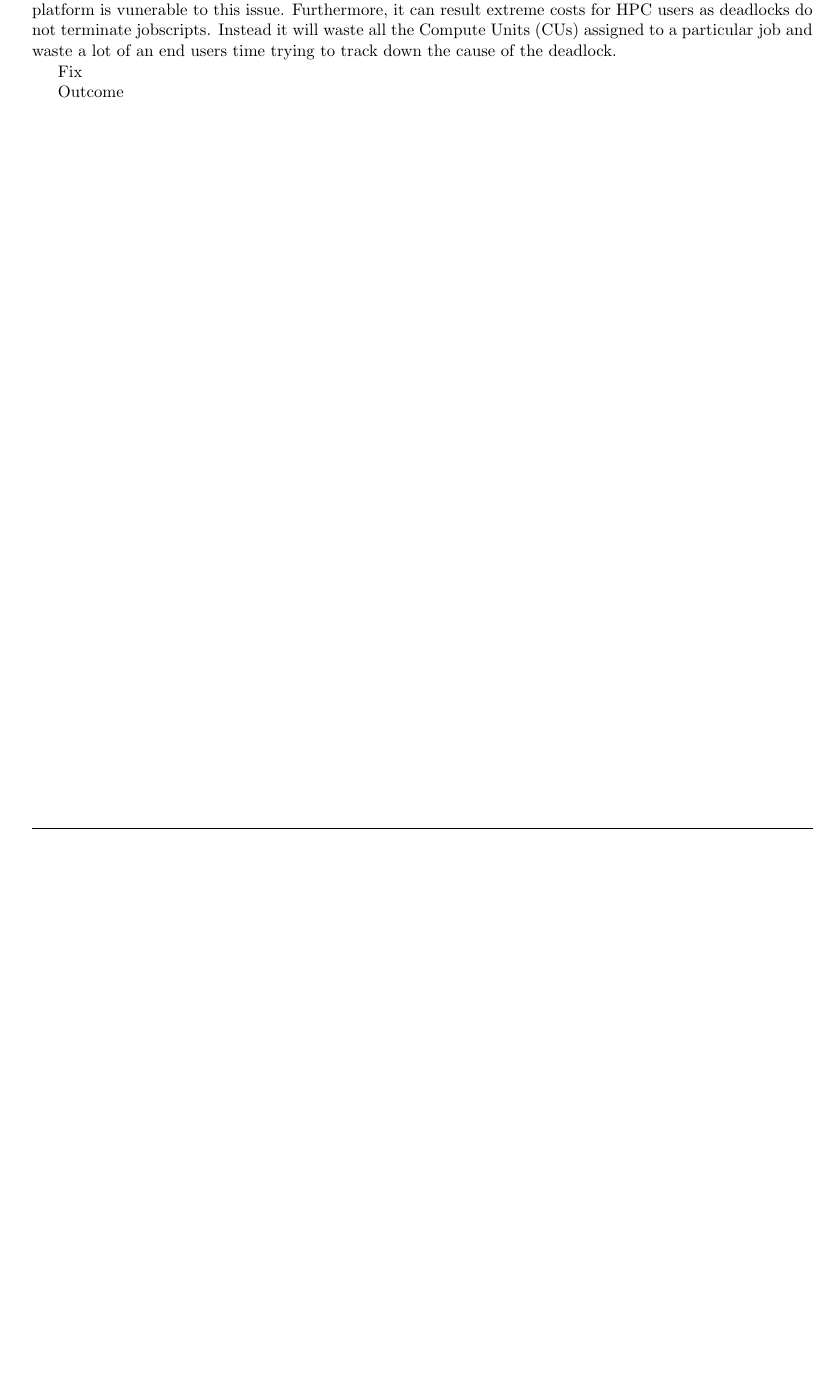
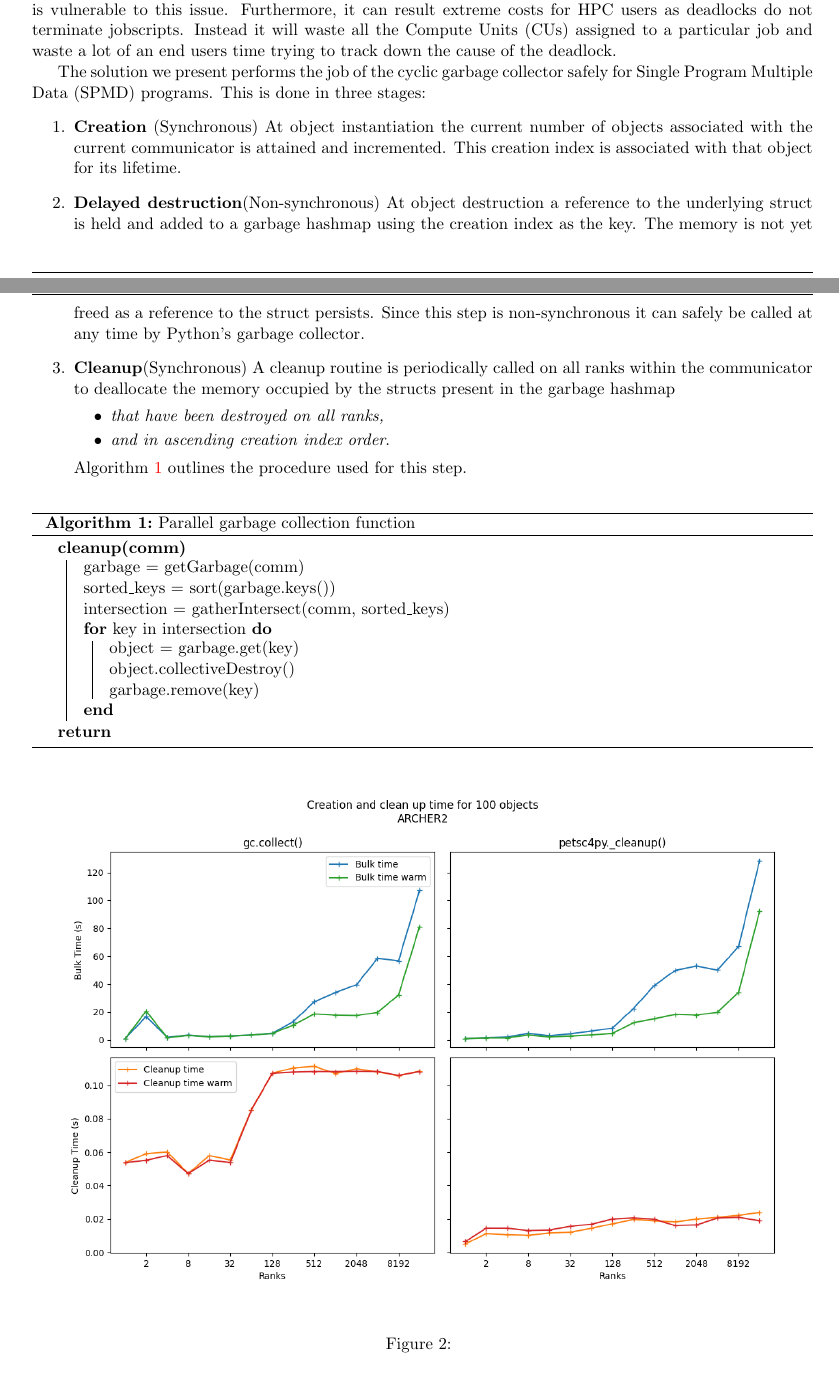
Before and after one commit to JDBetteridge/eCSE_report, a LaTeX paper (technical_report.tex): part of page 8 of 8 before the commit and two parts of pages 6 and 7 of 8 after it, the two joined at a grey line, cut so that both start at the same text, the shorter picture padded with empty space. Compiled offline with pdfLaTeX.

Commit message:
More work on technical report

```diff
--- a/technical_report.tex
+++ b/technical_report.tex
@@ -3,14 +3,15 @@
 \usepackage{mathtools}
 \usepackage{amssymb}
 \usepackage{hyperref}
-\usepackage{cleveref}
 \usepackage[cm]{fullpage}
 \usepackage{fancyhdr}
 \usepackage[ddmmyyyy]{datetime}
 \usepackage[]{graphicx}
+\usepackage[ruled]{algorithm2e}
 \usepackage{hhline}
 \usepackage{listings}
 \usepackage{enumitem}
+\usepackage{cleveref}
 \usepackage{todonotes}
 
 %\renewcommand{\familydefault}{\sfdefault}
@@ -427,8 +436,45 @@ Whilst ARCHER2 isn't the first platform on which this problem has been observed,
 The problem is very relevant to this eCSE as it affects both the scalability and robustness of Firedrake.
-Since the issue only occurs in parallel, and the more MPI ranks used the higher the chance one python instance calls the garbage collector out of turn means that any HPC platform is vunerable to this issue.
+Since the issue only occurs in parallel, and the more MPI ranks used the higher the chance one Python instance calls the garbage collector out of turn means that any HPC platform is vulnerable to this issue.
 Furthermore, it can result extreme costs for HPC users as deadlocks do not terminate jobscripts.
 Instead it will waste all the Compute Units (CUs) assigned to a particular job and waste a lot of an end users time trying to track down the cause of the deadlock.
 
-Fix
+The solution we present performs the job of the cyclic garbage collector safely for Single Program Multiple Data (SPMD) programs.
+This is done in three stages:
+\begin{enumerate}
+	\item \label{item:create}\textbf{Creation} (Synchronous)
+	At object instantiation the current number of objects associated with the current communicator is attained and incremented.
+	This creation index is associated with that object for its lifetime.
+	\item \label{item:destroy}\textbf{Delayed destruction}(Non-synchronous)
+	At object destruction a reference to the underlying struct is held and added to a garbage hashmap using the creation index as the key.
+	The memory is not yet freed as a reference to the struct persists.
+	Since this step is non-synchronous it can safely be called at any time by Python's garbage collector.
+	\item \label{item:cleanup}\textbf{Cleanup}(Synchronous)
+	A cleanup routine is periodically called on all ranks within the communicator to deallocate the memory occupied by the structs present in the garbage hashmap
+	\begin{itemize}[topsep=0pt, partopsep=0pt, itemsep=1pt, parsep=1pt]
+	\item \emph{that have been destroyed on all ranks,}
+	\item \emph{and in ascending creation index order}.
+    \end{itemize}
+    \Cref{alg:cleanup} outlines the procedure used for this step.
+\end{enumerate}
 
-Outcome
+\begin{algorithm}[htp]
+	\SetKwBlock{Function}{cleanup(comm)}{return}
+	\Function(){
+		garbage = getGarbage(comm)\\
+		sorted\_keys = sort(garbage.keys())\\
+		intersection = gatherIntersect(comm, sorted\_keys)\\
+		\For{\emph{key in intersection}}{
+			object = garbage.get(key)\\
+			object.collectiveDestroy()\\
+			garbage.remove(key)
+		}
+	}
+	\caption[]{Parallel garbage collection function}
+	\label{alg:cleanup}
+\end{algorithm}
+
+\begin{figure}[htb]
+	\centering
+	\includegraphics[width=\textwidth]{D100BS128B_222.png}
+	\vspace{-1em}
+	\caption{}
@@ -434,0 +488 @@ Outcome
+Preliminary results indicate that the fix will have little impact on the performance of code after the fix is merged.
```
Also changed, not shown: figures/D100BS128B_222.png (added), figures/firedrake_deps.png (added), technical_report.tex (87 more changed lines), 1 other file.
